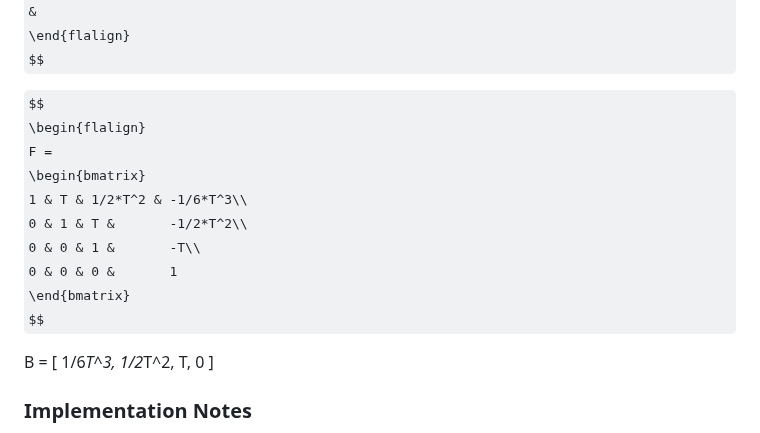
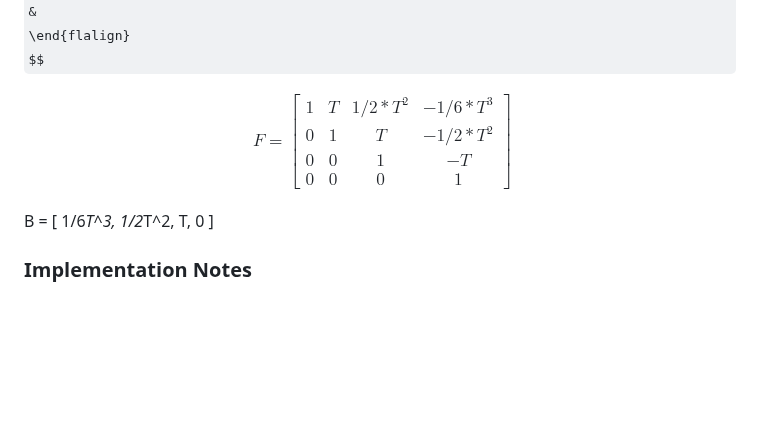
Before and after one commit to bareboat-necessities/bbn-wave-period-esp32, a Markdown page: README.md, the part around the change. GitHub-like rendering; some formulas as TeX source; blank space fills up the shorter version.

```diff
--- a/README.md
+++ b/README.md
@@ -124,6 +124,7 @@ $$
 
 $$
 \begin{flalign}
+&
 F =
 \begin{bmatrix}
 1 & T & 1/2*T^2 & -1/6*T^3\\
@@ -131,6 +132,8 @@ F =
 0 & 0 & 1 &       -T\\
 0 & 0 & 0 &       1
 \end{bmatrix}
+&
+\end{flalign}
 $$
 
 
```
